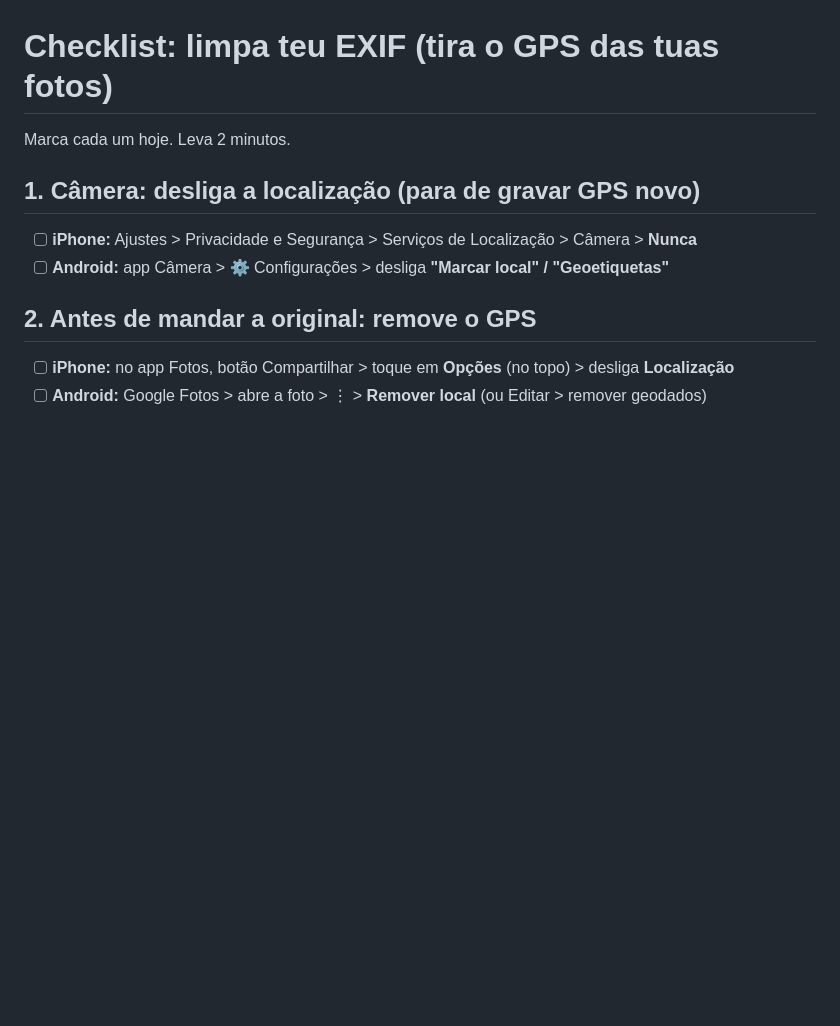
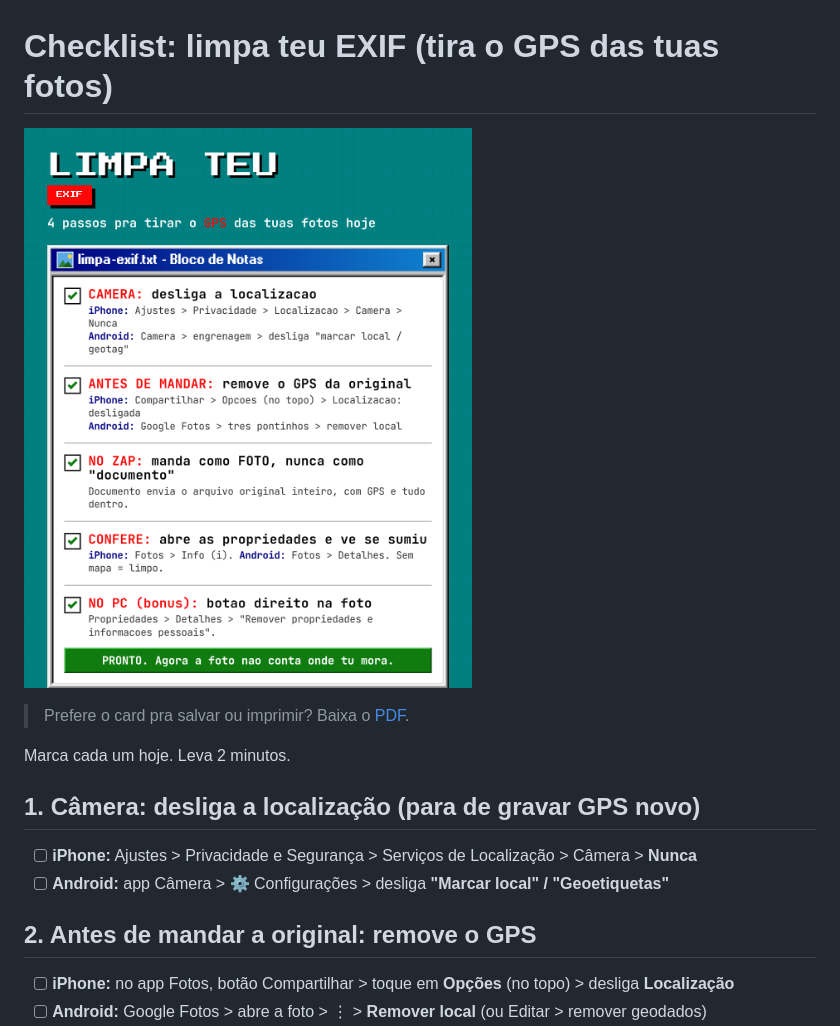
Before and after one commit to CHDevSec/foto-limpa, a Markdown page: defesa/checklist.md, the part around the change. GitHub-like rendering; pictures changed too: defesa/limpa-exif-card.png (added); blank space fills up the shorter version.

```diff
--- a/defesa/checklist.md
+++ b/defesa/checklist.md
@@ -1,4 +1,8 @@
 # Checklist: limpa teu EXIF (tira o GPS das tuas fotos)
+
+![Card limpa teu EXIF: 4 passos pra tirar o GPS das fotos, Android e iPhone](limpa-exif-card.png)
+
+> Prefere o card pra salvar ou imprimir? Baixa o [PDF](limpa-exif-card.pdf).
 
 Marca cada um hoje. Leva 2 minutos.
 
```
Also changed, not shown: README.md (+6 -0 lines), 1 other file.
